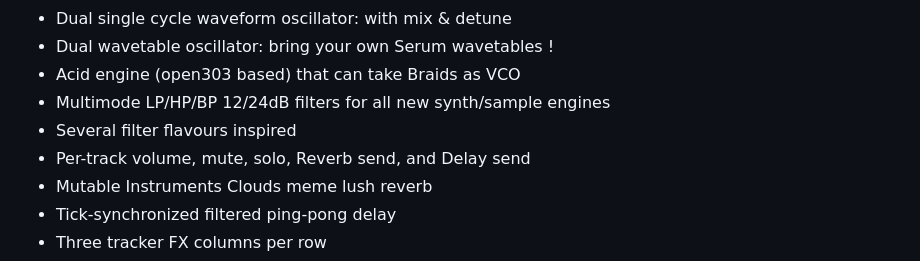
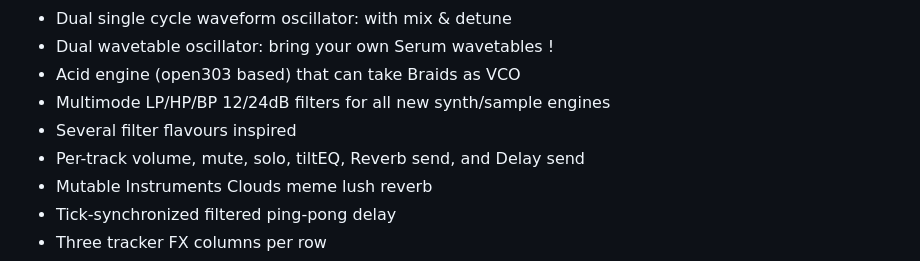
Before and after one commit to paiheulevrai/Choochootracker, a Markdown page: README.md, the part around the change. GitHub-like rendering.

```diff
--- a/README.md
+++ b/README.md
@@ -73,7 +73,7 @@ It should work on any Portmaster capable system, and should also compile on Andr
 - Acid engine (open303 based) that can take Braids as VCO
 - Multimode LP/HP/BP 12/24dB filters for all new synth/sample engines
 - Several filter flavours inspired
-- Per-track volume, mute, solo, Reverb send, and Delay send
+- Per-track volume, mute, solo, tiltEQ, Reverb send, and Delay send
 - Mutable Instruments Clouds meme lush reverb
 - Tick-synchronized filtered ping-pong delay
 - Three tracker FX columns per row
```
